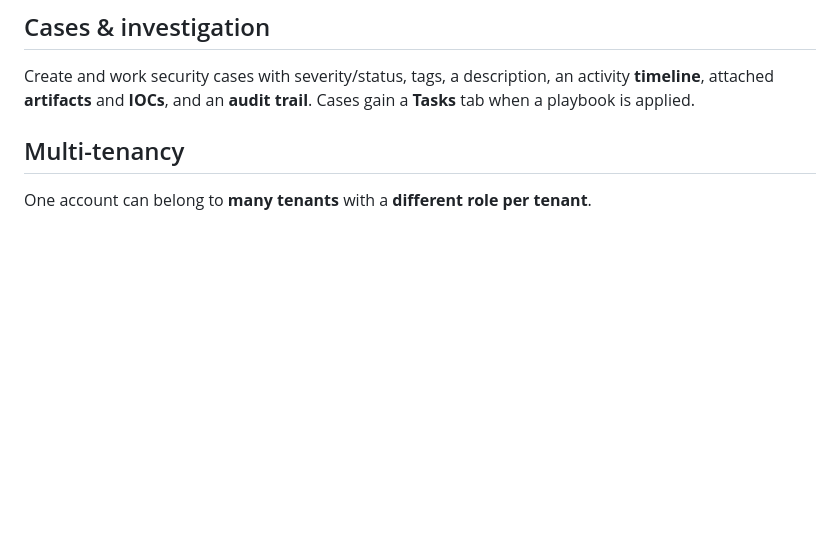
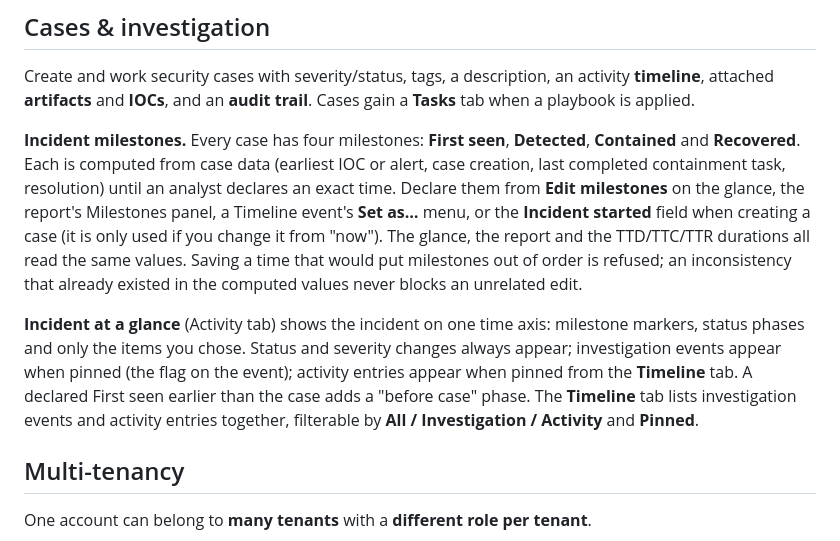
Before and after one commit to sochub/soc-hub, a Markdown page: docs/features.md, the part around the change. Drawn GitHub-style; blank space fills up the shorter version.

Commit message:
docs: incident milestones and curated glance

```diff
--- a/docs/features.md
+++ b/docs/features.md
@@ -5,6 +5,20 @@
 Create and work security cases with severity/status, tags, a description, an
 activity **timeline**, attached **artifacts** and **IOCs**, and an **audit trail**.
 Cases gain a **Tasks** tab when a playbook is applied.
+
+**Incident milestones.** Every case has four milestones: **First seen**, **Detected**, **Contained** and
+**Recovered**. Each is computed from case data (earliest IOC or alert, case creation, last completed containment
+task, resolution) until an analyst declares an exact time. Declare them from **Edit milestones** on the glance,
+the report's Milestones panel, a Timeline event's **Set as…** menu, or the **Incident started** field when
+creating a case (it is only used if you change it from "now"). The glance, the report and the TTD/TTC/TTR
+durations all read the same values. Saving a time that would put milestones out of order is refused; an
+inconsistency that already existed in the computed values never blocks an unrelated edit.
+
+**Incident at a glance** (Activity tab) shows the incident on one time axis: milestone markers, status phases and
+only the items you chose. Status and severity changes always appear; investigation events appear when pinned
+(the flag on the event); activity entries appear when pinned from the **Timeline** tab. A declared First seen
+earlier than the case adds a "before case" phase. The **Timeline** tab lists investigation events and activity
+entries together, filterable by **All / Investigation / Activity** and **Pinned**.
 
 ## Multi-tenancy
 
```
Also changed, not shown: docs/configuration.md (+9 -6 lines).
